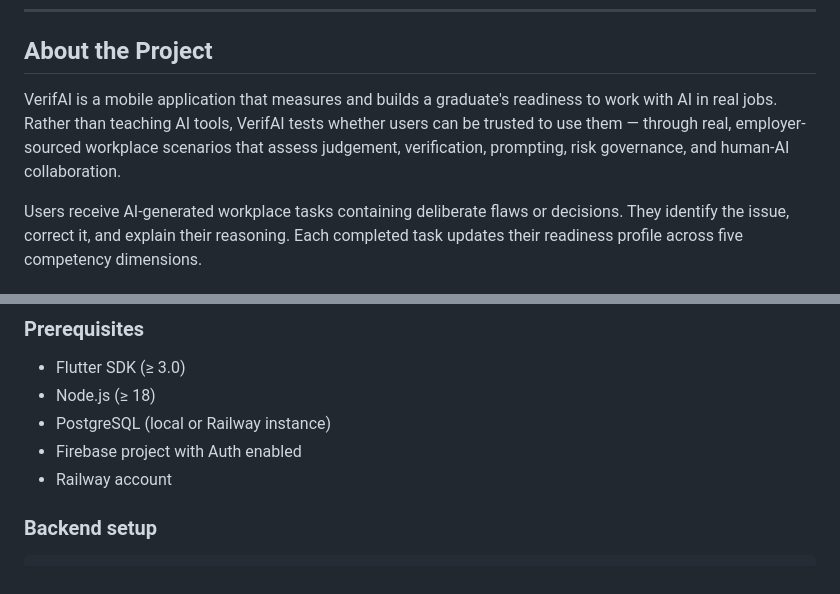
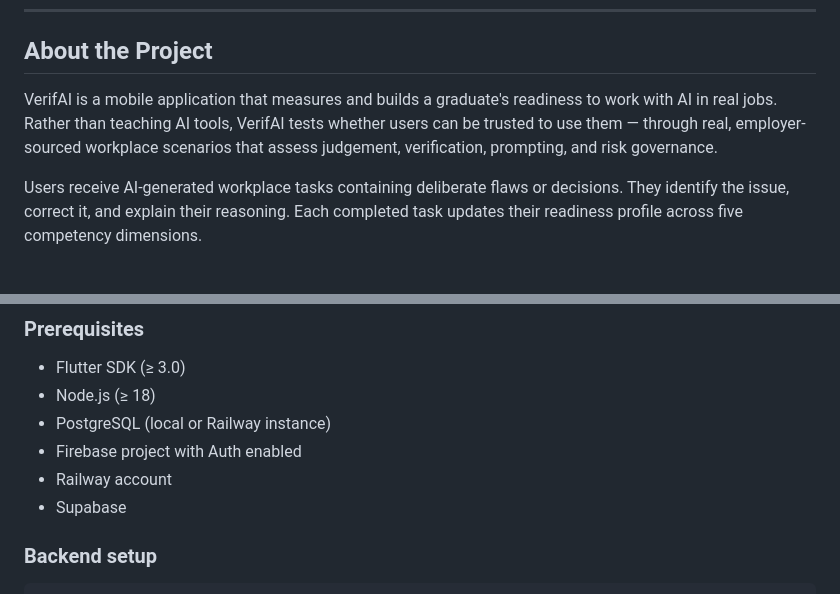
Before and after one commit to Theodore-Gara/VerifAI, a Markdown page: README.md, 2 parts joined by grey strips. GitHub-like rendering.

Commit message:
docs: update README

```diff
--- a/README.md
+++ b/README.md
@@ -17,7 +17,7 @@
 
 ## About the Project
 
-VerifAI is a mobile application that measures and builds a graduate's readiness to work with AI in real jobs. Rather than teaching AI tools, VerifAI tests whether users can be trusted to use them — through real, employer-sourced workplace scenarios that assess judgement, verification, prompting, risk governance, and human-AI collaboration.
+VerifAI is a mobile application that measures and builds a graduate's readiness to work with AI in real jobs. Rather than teaching AI tools, VerifAI tests whether users can be trusted to use them — through real, employer-sourced workplace scenarios that assess judgement, verification, prompting, and risk governance.
 
 Users receive AI-generated workplace tasks containing deliberate flaws or decisions. They identify the issue, correct it, and explain their reasoning. Each completed task updates their readiness profile across five competency dimensions.
 
@@ -187,6 +187,7 @@ chore/     → setup, config, tooling    e.g. chore/db-schema
 - PostgreSQL (local or Railway instance)
 - Firebase project with Auth enabled
 - Railway account
+- Supabase
 
 ### Backend setup
 
```
